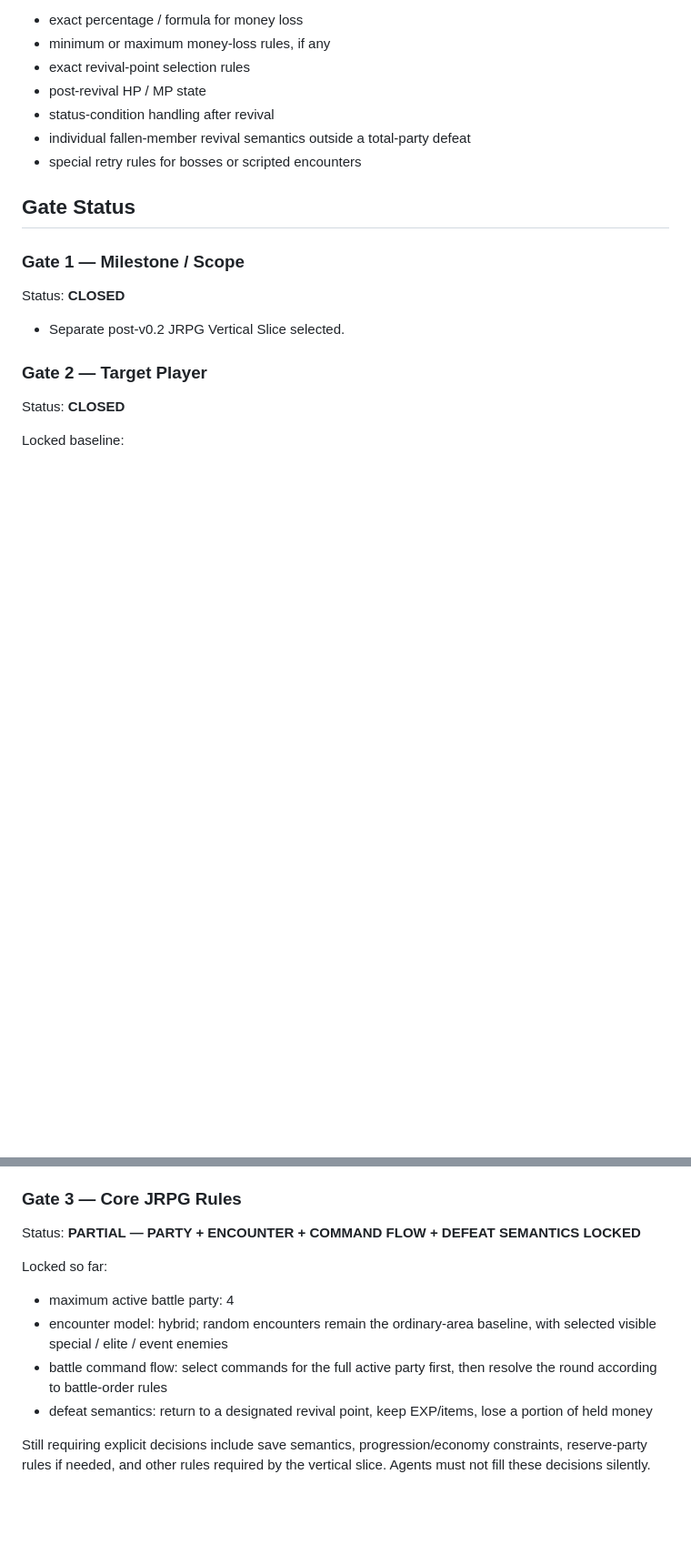
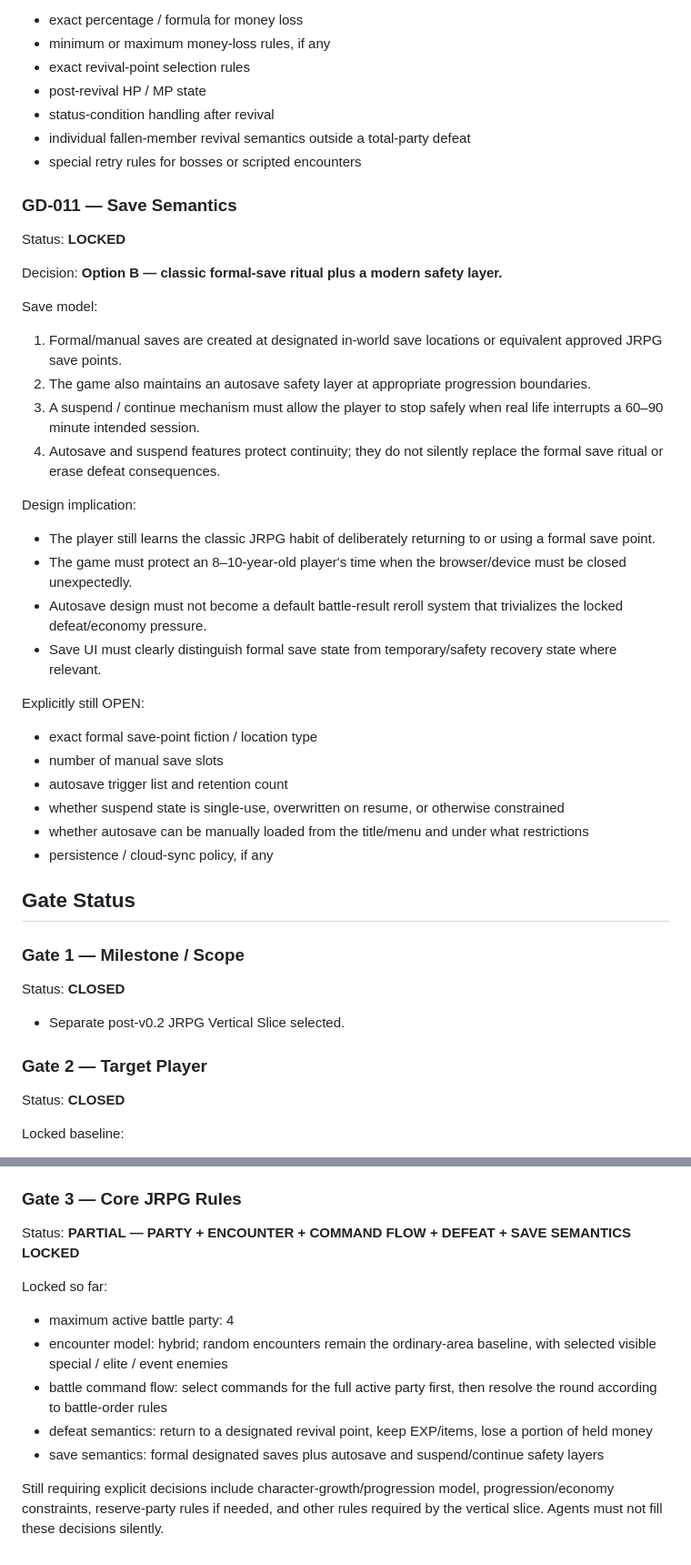
Before and after one commit to key8745-netizen/ibisgame, a Markdown page: docs/GAME_DIRECTION_SSOT.md, 2 parts joined by grey strips. Shown at 91% size. GitHub-like rendering; blank space fills up the shorter version.

Commit message:
docs: lock hybrid save semantics

```diff
--- a/docs/GAME_DIRECTION_SSOT.md
+++ b/docs/GAME_DIRECTION_SSOT.md
@@ -248,6 +249,35 @@ Explicitly still OPEN:
 - individual fallen-member revival semantics outside a total-party defeat
 - special retry rules for bosses or scripted encounters
 
+### GD-011 — Save Semantics
+
+Status: **LOCKED**
+
+Decision: **Option B — classic formal-save ritual plus a modern safety layer.**
+
+Save model:
+
+1. Formal/manual saves are created at designated in-world save locations or equivalent approved JRPG save points.
+2. The game also maintains an autosave safety layer at appropriate progression boundaries.
+3. A suspend / continue mechanism must allow the player to stop safely when real life interrupts a 60–90 minute intended session.
+4. Autosave and suspend features protect continuity; they do not silently replace the formal save ritual or erase defeat consequences.
+
+Design implication:
+
+- The player still learns the classic JRPG habit of deliberately returning to or using a formal save point.
+- The game must protect an 8–10-year-old player's time when the browser/device must be closed unexpectedly.
+- Autosave design must not become a default battle-result reroll system that trivializes the locked defeat/economy pressure.
+- Save UI must clearly distinguish formal save state from temporary/safety recovery state where relevant.
+
+Explicitly still OPEN:
+
+- exact formal save-point fiction / location type
+- number of manual save slots
+- autosave trigger list and retention count
+- whether suspend state is single-use, overwritten on resume, or otherwise constrained
+- whether autosave can be manually loaded from the title/menu and under what restrictions
+- persistence / cloud-sync policy, if any
+
 ## Gate Status
 
 ### Gate 1 — Milestone / Scope
@@ -270,7 +300,7 @@ Locked baseline:
 
 ### Gate 3 — Core JRPG Rules
 
-Status: **PARTIAL — PARTY + ENCOUNTER + COMMAND FLOW + DEFEAT SEMANTICS LOCKED**
+Status: **PARTIAL — PARTY + ENCOUNTER + COMMAND FLOW + DEFEAT + SAVE SEMANTICS LOCKED**
 
 Locked so far:
 
@@ -278,5 +308,6 @@ Locked so far:
 - encounter model: hybrid; random encounters remain the ordinary-area baseline, with selected visible special / elite / event enemies
 - battle command flow: select commands for the full active party first, then resolve the round according to battle-order rules
 - defeat semantics: return to a designated revival point, keep EXP/items, lose a portion of held money
+- save semantics: formal designated saves plus autosave and suspend/continue safety layers
 
-Still requiring explicit decisions include save semantics, progression/economy constraints, reserve-party rules if needed, and other rules required by the vertical slice. Agents must not fill these decisions silently.
+Still requiring explicit decisions include character-growth/progression model, progression/economy constraints, reserve-party rules if needed, and other rules required by the vertical slice. Agents must not fill these decisions silently.
```
Also changed, not shown: other parts of docs/GAME_DIRECTION_SSOT.md (+1 -0 lines).
